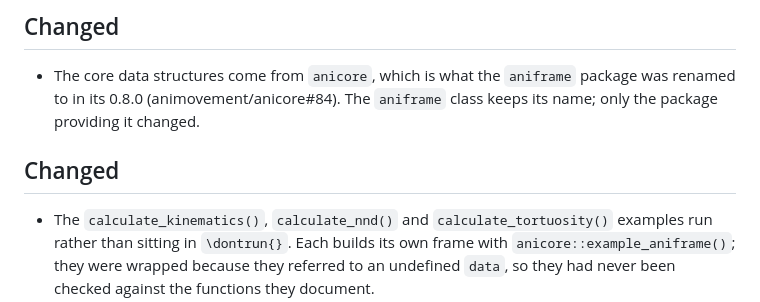
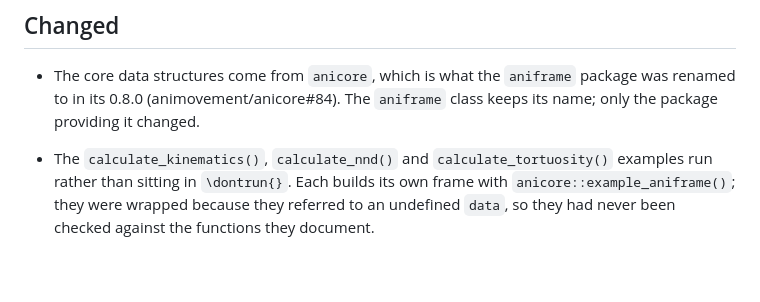
Before and after one commit to animovement/animetric, a Markdown page: NEWS.md, the part around the change. GitHub-like rendering; blank space fills up the shorter version.

Commit message:
docs: fold the duplicated Changed section into one

```diff
--- a/NEWS.md
+++ b/NEWS.md
@@ -3,8 +3,6 @@
 ## Changed
 
 * The core data structures come from `anicore`, which is what the `aniframe` package was renamed to in its 0.8.0 (animovement/anicore#84). The `aniframe` class keeps its name; only the package providing it changed.
-
-## Changed
 
 * The `calculate_kinematics()`, `calculate_nnd()` and `calculate_tortuosity()` examples run rather than sitting in `\dontrun{}`. Each builds its own frame with `anicore::example_aniframe()`; they were wrapped because they referred to an undefined `data`, so they had never been checked against the functions they document.
 
```
